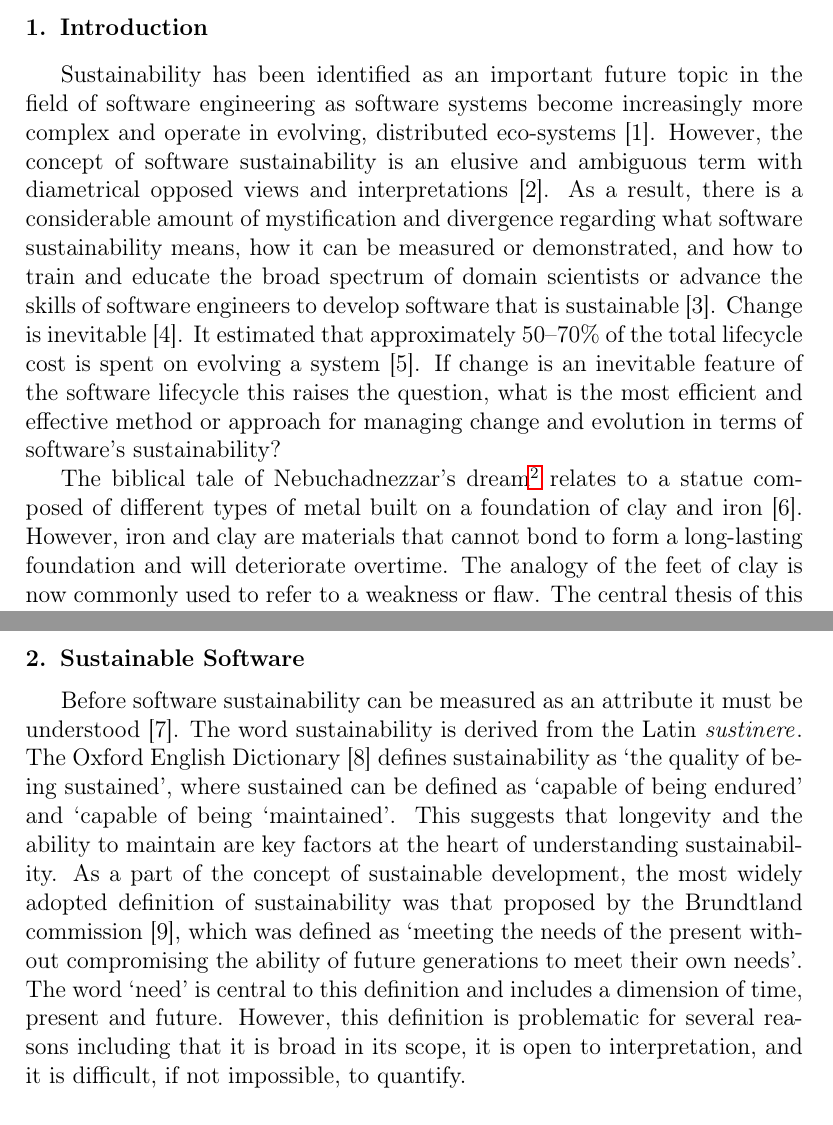
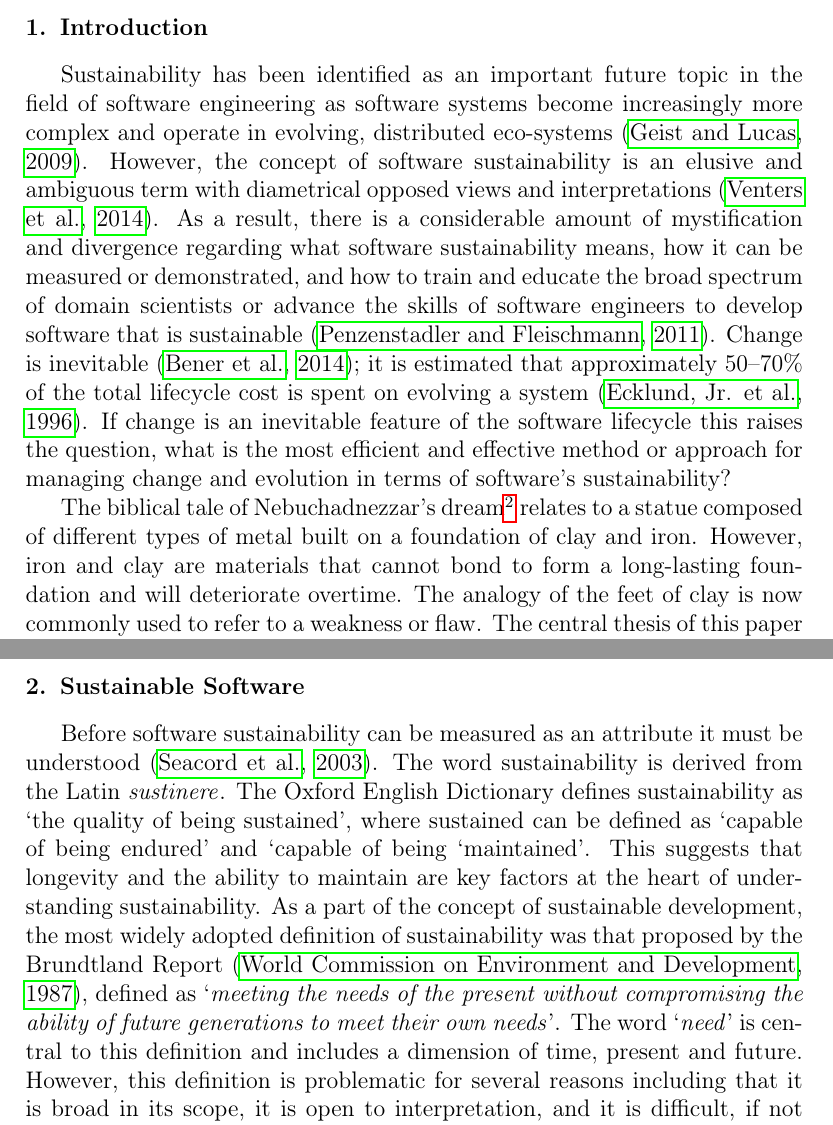
Before and after one commit to tomcrick/JSS2016, a LaTeX paper (jss2016.tex, which reads jss2016.bib): two parts of pages 2 and 3 of 15 before the commit and two parts of pages 2 and 3 of 16 after it, joined at a grey line, cut so that both start at the same text. Compiled offline with pdfLaTeX.

Commit message:
Adding refs

```diff
--- a/jss2016.bib
+++ b/jss2016.bib
@@ -1,0 +9,5 @@
+  number = 	 {4},
+  pages = 	 {427-436}
+}
+
+@InProceedings{venters-et-al:2014,
@@ -1,0 +17 @@
+  year = 	 {2014}
@@ -1,0 +29 @@
+@Article{bener-et-al:2014,
@@ -1,0 +33,3 @@
+  year = 	 {2014},
+  volume = 	 {31},
+  number = 	 {3},
@@ -1,0 +43 @@
+  year = 	 {1996},
@@ -7,0 +57 @@
+@InProceedings{seacord-et-al:2003,
@@ -8,3 +61,6 @@
+  year = 	 {2003},
+  pages = 	 {450-459},
+  publisher =    {IEEE}
 }
 
 @INPROCEEDINGS{crick-et-al_recomp2014,
@@ -30,0 +83 @@
+  author = 	 {{World Commission on Environment and Development}},
@@ -31,3 +87,6 @@
+  year = 	 {1987},
+  address = 	 {{Oxford University Press}}
+}
 
 %% Proposes how to extend architecture description standard
 @article{lago2015framing,
--- a/jss2016.tex
+++ b/jss2016.tex
@@ -168,21 +168,21 @@ Software sustainability \sep Software architectures \sep Architectural sustainab
 %% main text
 \section{Introduction}\label{sec:intro}
 
-% Dummy cite to get some
-% references~\citep{crick-et-al_wssspe2,crick-et-al_recomp2014,venters-et-al_wssspe3}.
-
 Sustainability has been identified as an important future topic in the
 field of software engineering as software systems become increasingly
-more complex and operate in evolving, distributed eco-systems
-[1]. However, the concept of software sustainability is an elusive and
-ambiguous term with diametrical opposed views and interpretations
-[2]. As a result, there is a considerable amount of mystification and
-divergence regarding what software sustainability means, how it can be
-measured or demonstrated, and how to train and educate the broad
-spectrum of domain scientists or advance the skills of software
-engineers to develop software that is sustainable [3].  Change is
-inevitable [4]. It estimated that approximately 50--70\% of the total
-lifecycle cost is spent on evolving a system [5]. If change is an
+more complex and operate in evolving, distributed
+eco-systems~\citep{geist+lucas:2009}. However, the concept of software
+sustainability is an elusive and ambiguous term with diametrical
+opposed views and interpretations~\citep{venters-et-al:2014}. As a
+result, there is a considerable amount of mystification and divergence
+regarding what software sustainability means, how it can be measured
+or demonstrated, and how to train and educate the broad spectrum of
+domain scientists or advance the skills of software engineers to
+develop software that is
+sustainable~\citep{penzenstadler+fleischmann:2011}.  Change is
+inevitable~\citep{bener-et-al:2014}; it is estimated that
+approximately 50--70\% of the total lifecycle cost is spent on
+evolving a system~\citep{ecklund-et-al:1996}. If change is an
 inevitable feature of the software lifecycle this raises the question,
 what is the most efficient and effective method or approach for
 managing change and evolution in terms of software’s sustainability?
@@ -190,7 +190,7 @@ managing change and evolution in terms of software’s sustainability?
 The biblical tale of Nebuchadnezzar's
 dream\footnote{\url{https://en.wikipedia.org/wiki/Daniel_2}} relates
 to a statue composed of different types of metal built on a foundation
-of clay and iron [6]. However, iron and clay are materials that cannot
+of clay and iron. However, iron and clay are materials that cannot
 bond to form a long-lasting foundation and will deteriorate
 overtime. The analogy of the feet of clay is now commonly used to
 refer to a weakness or flaw. The central thesis of this paper is that
@@ -211,21 +213,22 @@ conclusions are drawn and future directions are outlined.
 \section{Sustainable Software}\label{sec:sussoft}
 
 Before software sustainability can be measured as an attribute it must
-be understood [7]. The word sustainability is derived from the Latin
-{\emph{sustinere}}. The Oxford English Dictionary [8] defines
-sustainability as ‘the quality of being sustained’, where
-sustained can be defined as ‘capable of being endured’ and ‘capable of
-being ‘maintained’. This suggests that longevity and the ability to
-maintain are key factors at the heart of understanding sustainability.
-As a part of the concept of sustainable development, the most widely
-adopted definition of sustainability was that proposed by the
-Brundtland commission [9], which was defined as ‘meeting the needs of
-the present without compromising the ability of future generations to
-meet their own needs’. The word ‘need’ is central to this definition
-and includes a dimension of time, present and future. However, this
-definition is problematic for several reasons including that it is
-broad in its scope, it is open to interpretation, and it is difficult,
-if not impossible, to quantify.
+be understood~\citep{seacord-et-al:2003}. The word sustainability is
+derived from the Latin {\emph{sustinere}}. The Oxford English
+Dictionary defines sustainability as ‘the quality of being sustained’,
+where sustained can be defined as ‘capable of being endured’ and
+‘capable of being ‘maintained’. This suggests that longevity and the
+ability to maintain are key factors at the heart of understanding
+sustainability.  As a part of the concept of sustainable development,
+the most widely adopted definition of sustainability was that proposed
+by the Brundtland Report~\citep{brundtlandreport:1987}, defined as
+`{\emph{meeting the needs of the present without compromising the
+ability of future generations to meet their own needs}}'. The word
+`{\emph{need}}' is central to this definition and includes a dimension
+of time, present and future. However, this definition is problematic
+for several reasons including that it is broad in its scope, it is
+open to interpretation, and it is difficult, if not impossible, to
+quantify.
 
 In recent years, a triple bottom line perspective of sustainability
 has been adopted which considers sustainability to include three
```
Also changed, not shown: jss2016.bib (56 more changed lines), jss2016.tex (20 more changed lines).
